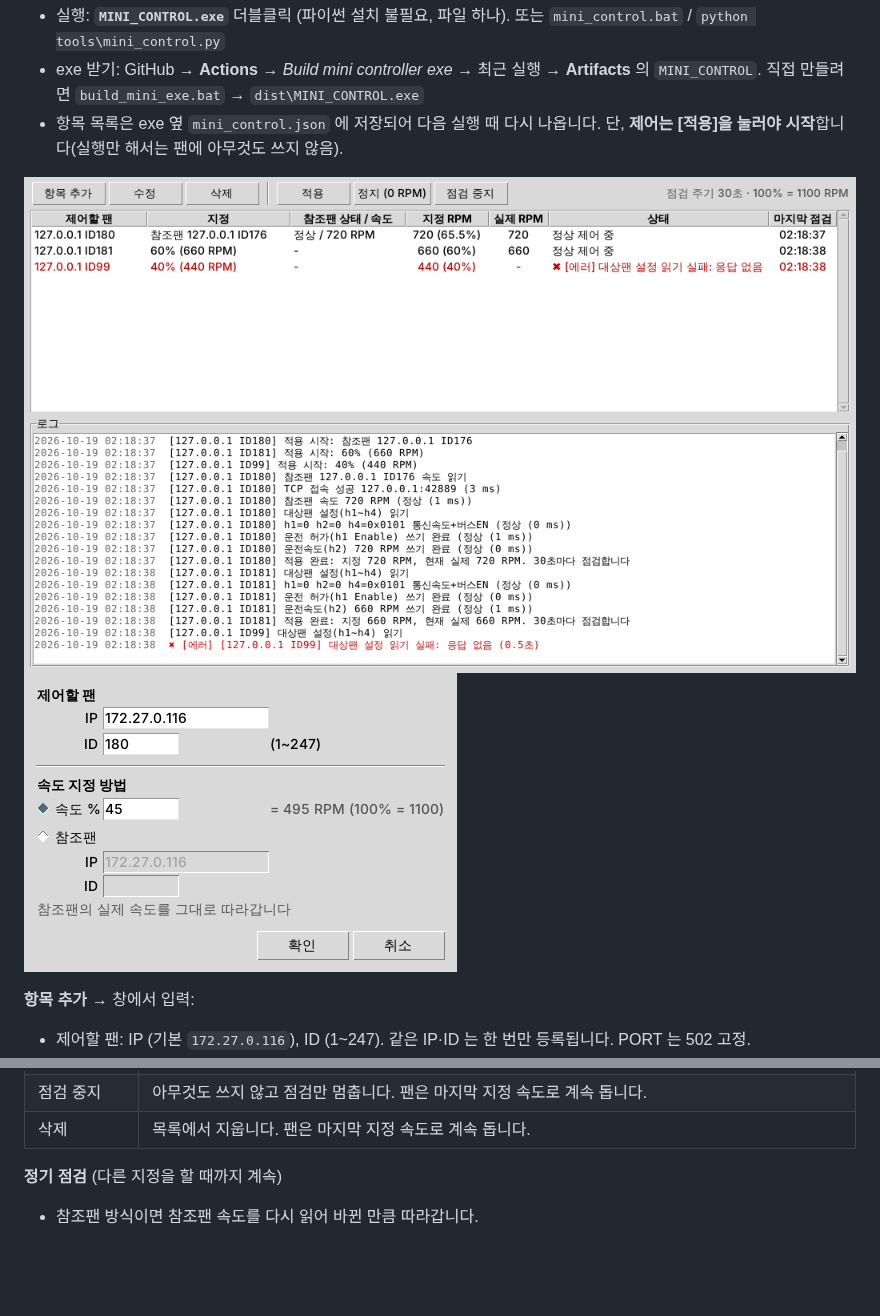
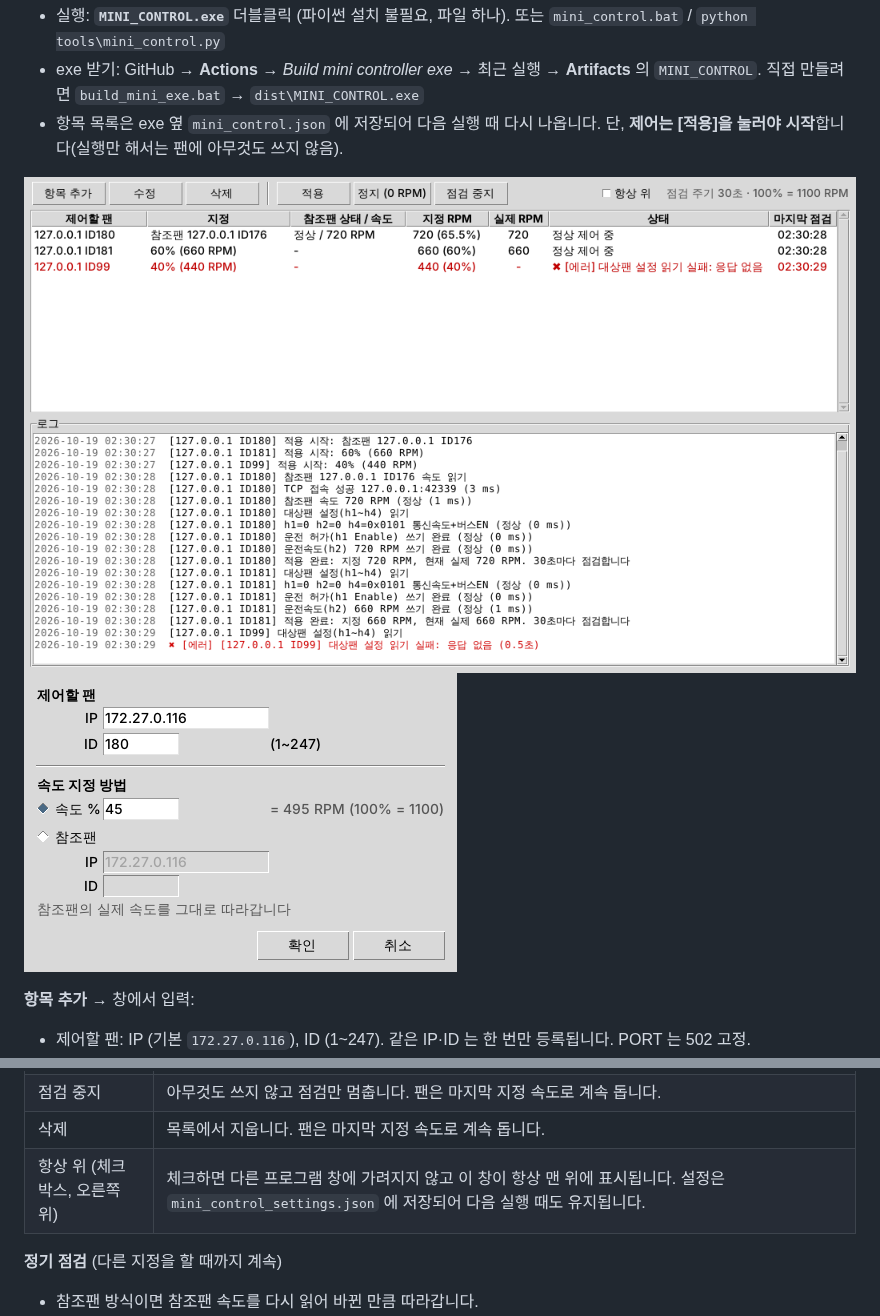
Before and after one commit to bradjeongit/FanMonitor, a Markdown page: docs/USER_MANUAL.md, 2 parts joined by grey strips. GitHub-like rendering; pictures changed too: docs/images/mini_control.png; blank space fills up the shorter version.

```diff
--- a/docs/USER_MANUAL.md
+++ b/docs/USER_MANUAL.md
@@ -367,6 +367,7 @@ ECblue 팬을 **IP·ID 로 골라 속도를 지정**하는 작은 별도 프로
 | 정지 (0 RPM) | 운전속도 0 을 지정하고 점검을 멈춥니다. |
 | 점검 중지 | 아무것도 쓰지 않고 점검만 멈춥니다. 팬은 마지막 지정 속도로 계속 돕니다. |
 | 삭제 | 목록에서 지웁니다. 팬은 마지막 지정 속도로 계속 돕니다. |
+| 항상 위 (체크박스, 오른쪽 위) | 체크하면 다른 프로그램 창에 가려지지 않고 이 창이 항상 맨 위에 표시됩니다. 설정은 `mini_control_settings.json` 에 저장되어 다음 실행 때도 유지됩니다. |
 
 **정기 점검** (다른 지정을 할 때까지 계속)
 - 참조팬 방식이면 참조팬 속도를 다시 읽어 바뀐 만큼 따라갑니다.
```
Also changed, not shown: 3 other files.
